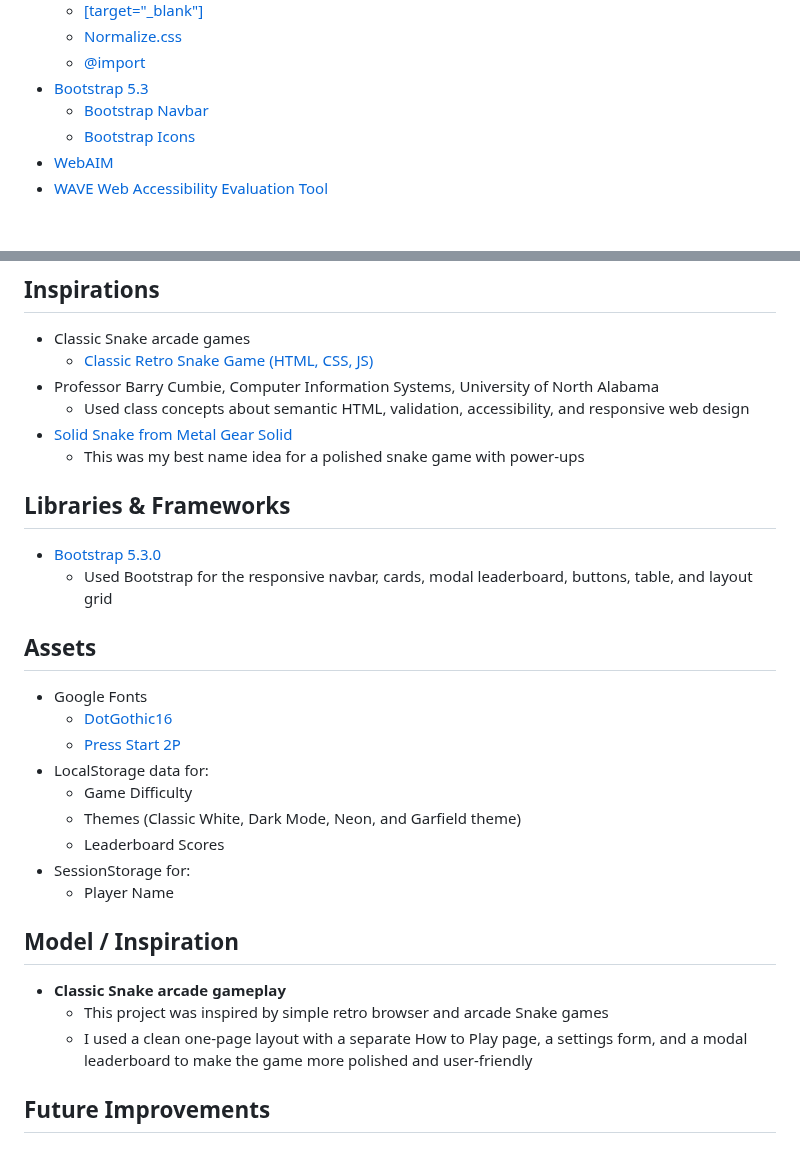
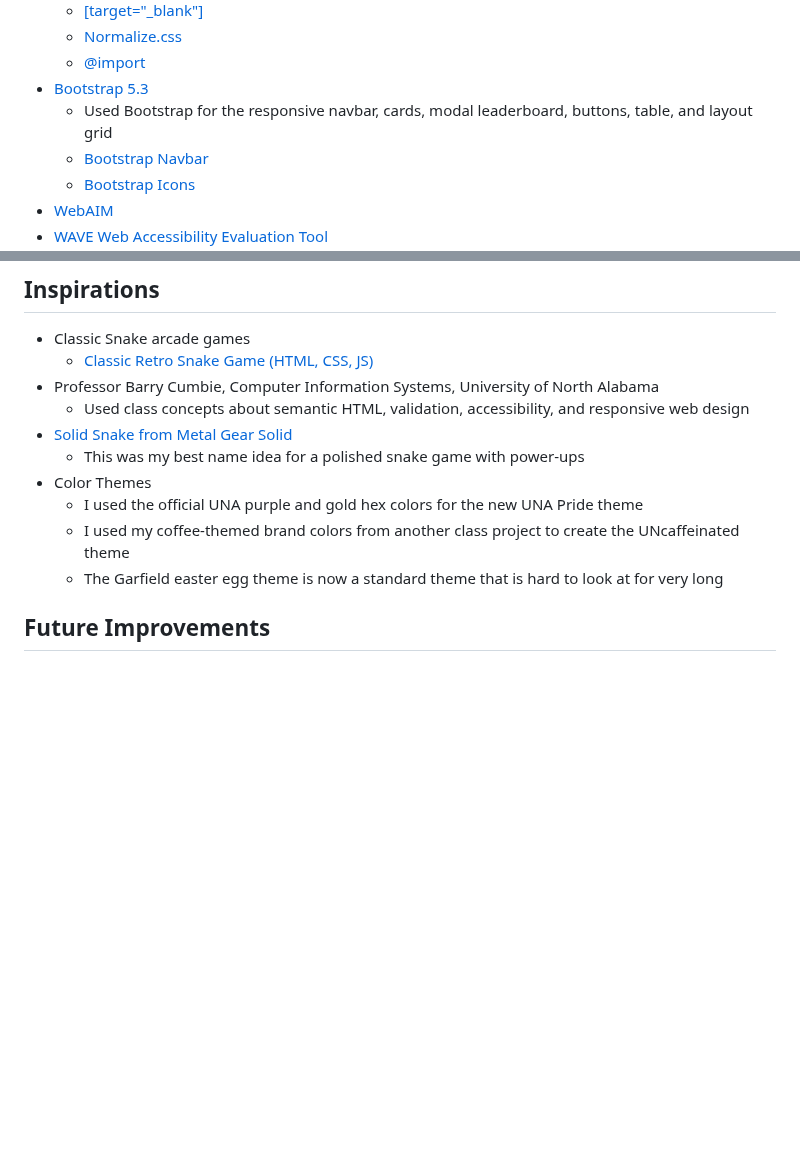
Before and after one commit to AJuna345/snake-app, a Markdown page: README.md, 2 parts joined by grey strips. GitHub-like rendering; blank space fills up the shorter version.

```diff
--- a/README.md
+++ b/README.md
@@ -58,6 +58,7 @@ Brief development story
   - [Normalize.css](https://necolas.github.io/normalize.css/)
   - [@import](https://developer.mozilla.org/en-US/docs/Web/CSS/@import)
 - [Bootstrap 5.3](https://getbootstrap.com/)
+  - Used Bootstrap for the responsive navbar, cards, modal leaderboard, buttons, table, and layout grid
   - [Bootstrap Navbar](https://getbootstrap.com/docs/5.3/components/navbar/)
   - [Bootstrap Icons](https://icons.getbootstrap.com/)
 - [WebAIM](https://webaim.org/)
@@ -73,26 +74,10 @@ Brief development story
   - Used class concepts about semantic HTML, validation, accessibility, and responsive web design
 - [Solid Snake from Metal Gear Solid](https://en.wikipedia.org/wiki/Solid_Snake)
   - This was my best name idea for a polished snake game with power-ups
-
-## Libraries & Frameworks
-- [Bootstrap 5.3.0](https://getbootstrap.com/)
-  - Used Bootstrap for the responsive navbar, cards, modal leaderboard, buttons, table, and layout grid
-
-## Assets
-- Google Fonts
-  - [DotGothic16](https://fonts.google.com/specimen/DotGothic16)
-  - [Press Start 2P](https://fonts.google.com/specimen/Press+Start+2P)
-- LocalStorage data for:
-  - Game Difficulty
-  - Themes (Classic White, Dark Mode, Neon, and Garfield theme)
-  - Leaderboard Scores
-- SessionStorage for:
-  - Player Name
-
-## Model / Inspiration
-- **Classic Snake arcade gameplay**
-  - This project was inspired by simple retro browser and arcade Snake games
-  - I used a clean one-page layout with a separate How to Play page, a settings form, and a modal leaderboard to make the game more polished and user-friendly
+- Color Themes
+    - I used the official UNA purple and gold hex colors for the new UNA Pride theme
+    - I used my coffee-themed brand colors from another class project to create the UNcaffeinated theme
+    - The Garfield easter egg theme is now a standard theme that is hard to look at for very long
 
 ## Future Improvements
 
```
